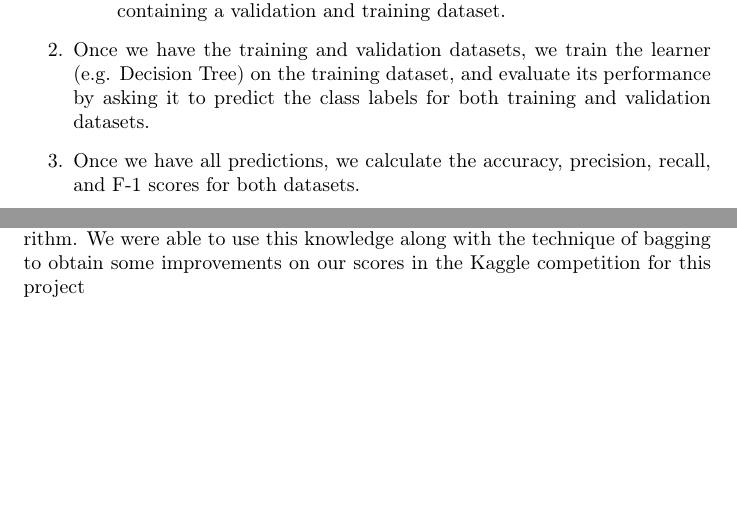
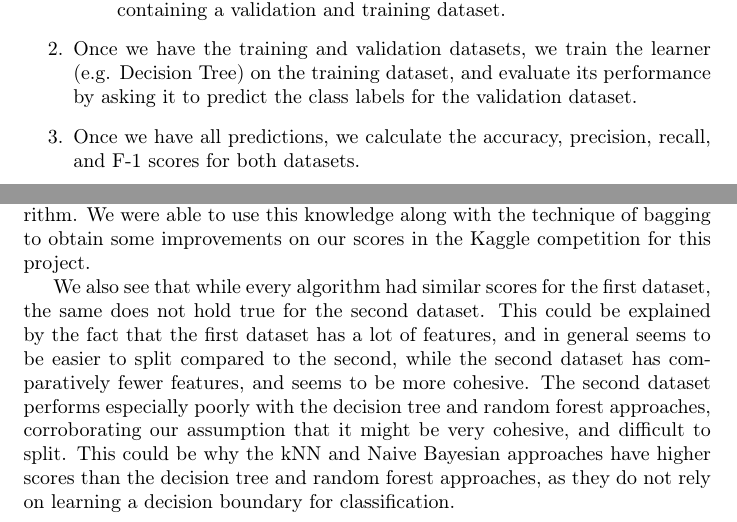
Before and after one commit to krithika-srinivasan/classification-algorithms, a LaTeX document (report/report.tex): two parts of pages 1 and 8 of 8, joined at a grey line, cut so that both start at the same text, the shorter picture padded with empty space. Compiled offline with pdfLaTeX.

Commit message:
Update report

```diff
--- a/report/report.tex
+++ b/report/report.tex
@@ -56,8 +56,8 @@ containing a validation and training dataset.
 \end{enumerate}
 \item Once we have the training and validation datasets, we train the learner
 (e.g. Decision Tree) on the training dataset, and evaluate its performance
-by asking it to predict the class labels for both training and validation
-datasets.
+by asking it to predict the class labels for the validation
+dataset.
 \item Once we have all predictions, we calculate the accuracy, precision,
 recall, and F-1 scores for both datasets.
 \item Repeat steps 1-3 for each fold.
@@ -355,5 +356,13 @@ Random Forests, Nearest Neighbours and Naive Bayes Classifiers and evaluated the
 with accuracy, precision, recall and F1 score using 10-fold cross-validation on two different
 datasets. Interpreting the results of each algorithm illustrated the strengths and weaknesses
 of each algorithm. We were able to use this knowledge along with the technique of bagging to
-obtain some improvements on our scores in the Kaggle competition for this project
+obtain some improvements on our scores in the Kaggle competition for this project.
+
+We also see that while every algorithm had similar scores for the first dataset, the same does not hold true
+for the second dataset. This could be explained by the fact that the first dataset has a lot of features, and
+in general seems to be easier to split compared to the second, while the second dataset has comparatively fewer features,
+and seems to be more cohesive. The second dataset performs especially poorly with the decision tree and
+random forest approaches, corroborating our assumption that it might be very cohesive, and difficult to split.
+This could be why the kNN and Naive Bayesian approaches have higher scores than the decision tree and random forest
+approaches, as they do not rely on learning a decision boundary for classification.
 \end{document}
```
Also changed, not shown: report/report.tex (17 more changed lines).
